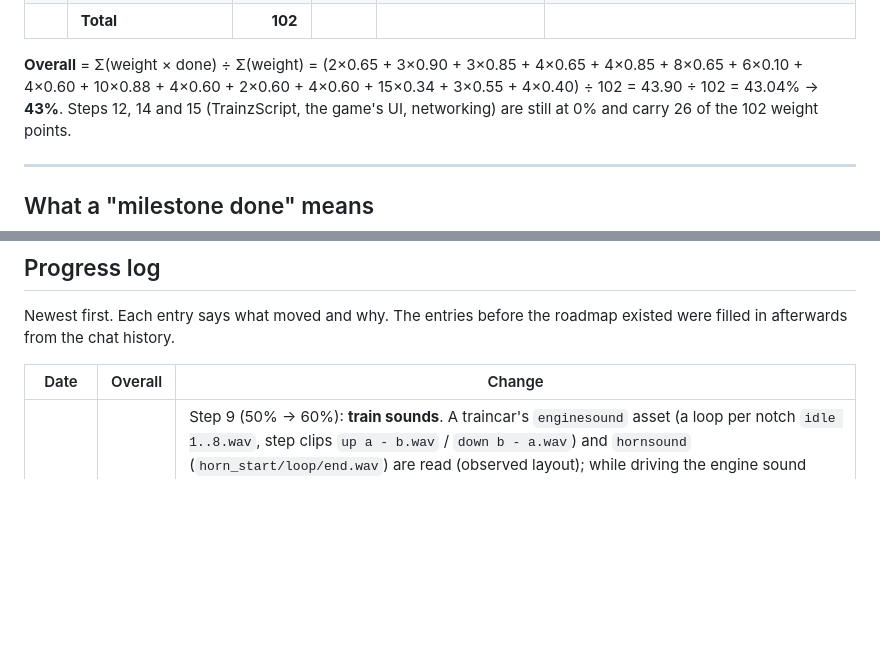
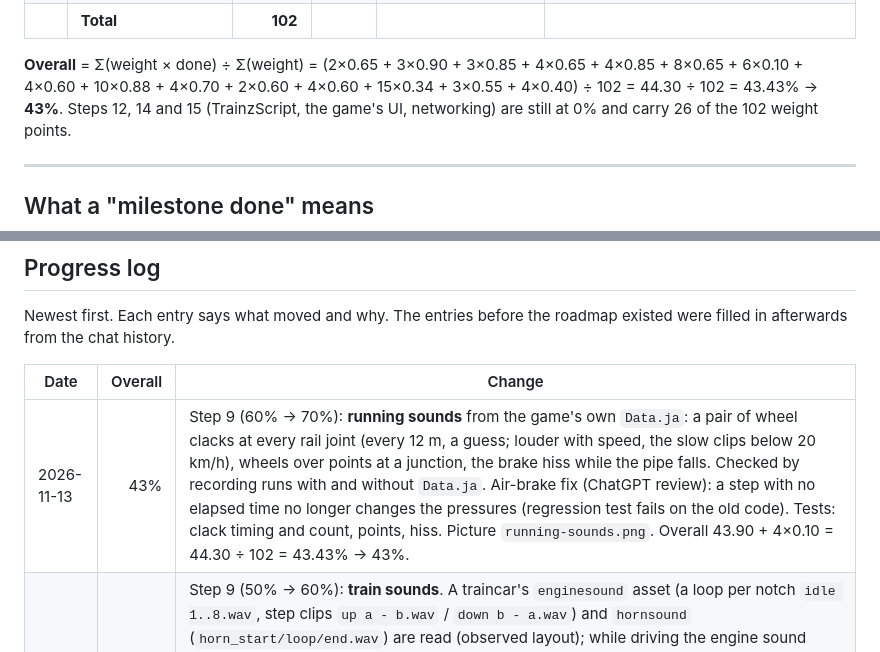
Before and after one commit to Dragongamer9/TS2010, a Markdown page: ROADMAP.md, 2 parts joined by grey strips. Drawn GitHub-style; blank space fills up the shorter version.

```diff
--- a/ROADMAP.md
+++ b/ROADMAP.md
@@ -54,8 +54,8 @@ percentage is a **weighted estimate**, not a measurement: see
 | 17 | Validation on Dad's PC (real-install tests, full archive verify, speed on the hard drive) | 4 | 40% | Claude + owner | **Started:** real game data in the private repo (`testdata/ts2010`), all `RealInstall.*` tests run in CI with a full decode. **Missing:** the same tests on Dad's full install, speed on his hard drive. **Whole disc surveyed** (170,167 Builtin entries plus Base/Data scans; [`docs/DISC-SURVEY.md`](docs/DISC-SURVEY.md)). |
 | | **Total** | **102** | | | |
 
-**Overall** = Σ(weight × done) ÷ Σ(weight) = (2×0.65 + 3×0.90 + 3×0.85 + 4×0.65 + 4×0.85 + 8×0.65 + 6×0.10 + 4×0.60 + 10×0.88 + 4×0.60 + 2×0.60 + 4×0.60 + 15×0.34 + 3×0.55 + 4×0.40) ÷ 102 =
-43.90 ÷ 102 = 43.04% → **43%**. Steps 12, 14 and 15 (TrainzScript, the game's UI, networking)
+**Overall** = Σ(weight × done) ÷ Σ(weight) = (2×0.65 + 3×0.90 + 3×0.85 + 4×0.65 + 4×0.85 + 8×0.65 + 6×0.10 + 4×0.60 + 10×0.88 + 4×0.70 + 2×0.60 + 4×0.60 + 15×0.34 + 3×0.55 + 4×0.40) ÷ 102 =
+44.30 ÷ 102 = 43.43% → **43%**. Steps 12, 14 and 15 (TrainzScript, the game's UI, networking)
 are still at 0% and carry 26 of the 102 weight points.
 
 ---
@@ -106,6 +106,7 @@ roadmap existed were filled in afterwards from the chat history.
 
 | Date | Overall | Change |
 |---|---:|---|
+| 2026-11-13 | 43% | Step 9 (60% → 70%): **running sounds** from the game's own `Data.ja`: a pair of wheel clacks at every rail joint (every 12 m, a guess; louder with speed, the slow clips below 20 km/h), wheels over points at a junction, the brake hiss while the pipe falls. Checked by recording runs with and without `Data.ja`. Air-brake fix (ChatGPT review): a step with no elapsed time no longer changes the pressures (regression test fails on the old code). Tests: clack timing and count, points, hiss. Picture `running-sounds.png`. Overall 43.90 + 4×0.10 = 44.30 ÷ 102 = 43.43% → 43%. |
 | 2026-11-13 | 43% | Step 9 (50% → 60%): **train sounds**. A traincar's `enginesound` asset (a loop per notch `idle 1..8.wav`, step clips `up a - b.wav` / `down b - a.wav`) and `hornsound` (`horn_start/loop/end.wav`) are read (observed layout); while driving the engine sound follows the notch through the step clips, H sounds the horn (start, loop while held, at least 1.5 s, end). Played through SDL when an audio device opens; `--record-sound` writes the mix to a `.wav`, which is how it was checked (the horn adds a clear bump, the rest identical). Scripted key presses now send key up as well. Rules are the port's (the game's soundscript is not traced). Tests: notch steps, horn, mono mixdown and resampling. Picture of the recording: `sound-recording.png`. Overall 43.50 + 4×0.10 = 43.90 ÷ 102 = 43.04% → 43%. |
 | 2026-11-13 | 43% | Step 13 (31% → 34%): **air brake from the trains' own data**. The enginespec `pressure` container is read (brake pipe charged, initial and full service reductions, main reservoir; on the disc mainly 0.00736 / 0.00595 / 0.00666 for the pipe, in a unit not established: ~1.052e-4 per psi if 0.00946941 is a 90 psi main reservoir, used for display only). Each train takes its locomotive's values; the brake handle (A/Z/Q/Pause) moves the equalising reservoir, the pipe follows it (slower on a longer train), the brakes follow the pipe linearly from charged to full service, emergency vents it. Rates are the port's (full service ~7 s, release ~20 s); the files' flowsize/volume keys are not used yet. On Midday Manifest: 70 → 49 → 43 psi and 14% → 77% → 100% brake. Readout shows the pipe; `~` added to the font. Tests: parsing, the brake's behaviour, the real SD40-2's pressures. Screenshot `air-brake.png`. Overall 43.05 + 15×0.03 = 43.50 ÷ 102 = 42.65% → 43%. |
 | 2026-11-13 | 42% | No step change. Coupling review fixes (ChatGPT's findings and fixes, built and checked by me): a wagons-only train's borrowed traction is now a train-level aid only, so cars left behind stay unpowered and keep their real mass and brakes; contact is searched only from the end the train moves toward (a near train at the other end could hide one ahead); signal-block occupancy runs between the real buffer ends. 3 new regression tests; all 345 unit tests and the CLI tests pass with sanitizers. The documented coupling run was re-tuned (the wagons now coast further on their own resistance) and its screenshots re-rendered. |
```
Also changed, not shown: other parts of ROADMAP.md (+1 -1 lines), docs/formats/sound.md (+21 -0 lines), docs/screenshots/README.md (+1 -0 lines), docs/screenshots/running-sounds.png (added), 5 other files.
